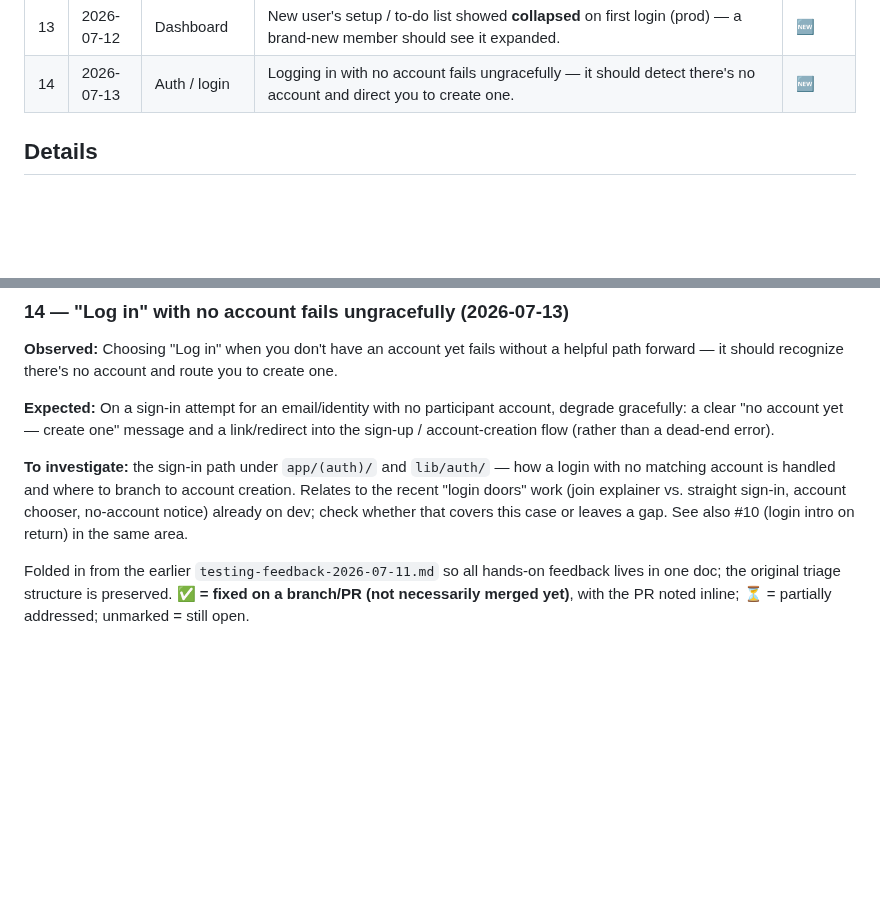
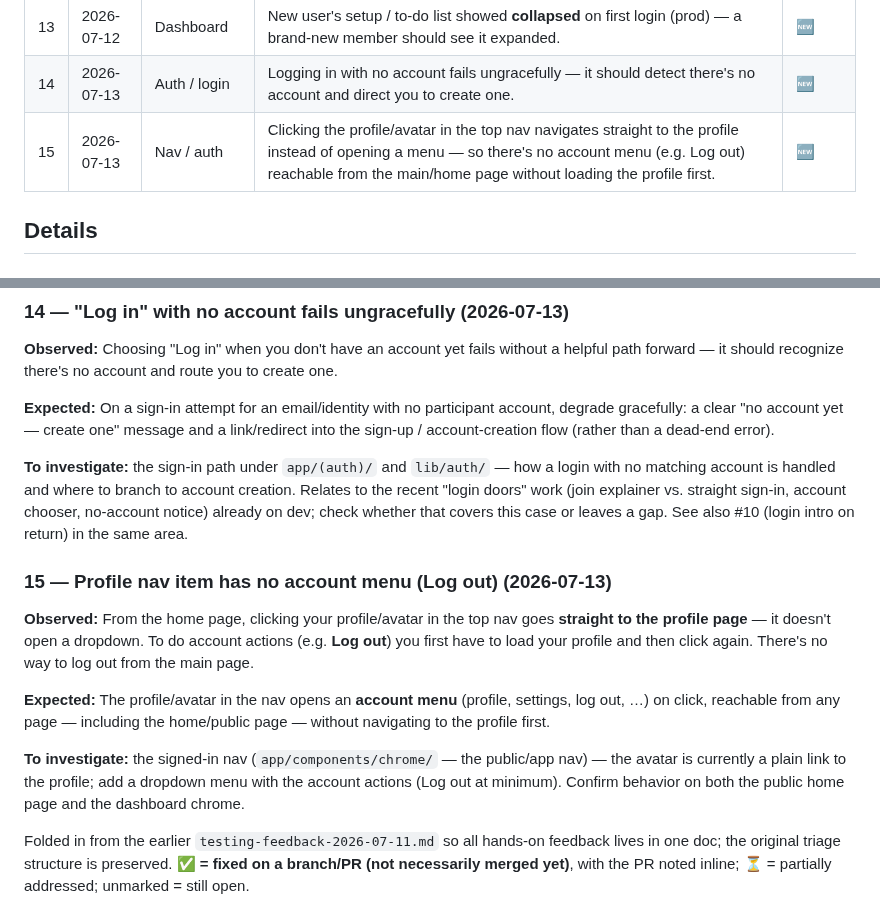
Before and after one commit to TheUpskillingLabs/OLOS, a Markdown page: docs/feedback-running-list.md, 2 parts joined by grey strips. Rendered like a GitHub page; blank space fills up the shorter version.

Commit message:
docs(feedback): #15 profile nav has no account menu / log out
Co-Authored-By: Claude Opus 4.8 (1M context) <noreply@anthropic.com>

```diff
--- a/docs/feedback-running-list.md
+++ b/docs/feedback-running-list.md
@@ -20,6 +20,7 @@ Status legend: 🆕 new · 🔍 needs-dedupe · ✅ addressed · ❌ won't-do
 | 12 | 2026-07-12 | Profile / nav | Profile back link still lands in the Directory, not the page I came from. #229 fixed the owner `/profile` route (→ dashboard) but viewing your own profile via `/u/[handle]` still shows "Back to the Directory"; back should be referrer-aware. | 🆕 |
 | 13 | 2026-07-12 | Dashboard | New user's setup / to-do list showed **collapsed** on first login (prod) — a brand-new member should see it expanded. | 🆕 |
 | 14 | 2026-07-13 | Auth / login | Logging in with no account fails ungracefully — it should detect there's no account and direct you to create one. | 🆕 |
+| 15 | 2026-07-13 | Nav / auth | Clicking the profile/avatar in the top nav navigates straight to the profile instead of opening a menu — so there's no account menu (e.g. Log out) reachable from the main/home page without loading the profile first. | 🆕 |
 
 ## Details
 
@@ -132,6 +133,13 @@ Once a cycle flips `upcoming` → `active` (which is also when the problem-state
 **Expected:** On a sign-in attempt for an email/identity with no participant account, degrade gracefully: a clear "no account yet — create one" message and a link/redirect into the sign-up / account-creation flow (rather than a dead-end error).
 
 **To investigate:** the sign-in path under `app/(auth)/` and `lib/auth/` — how a login with no matching account is handled and where to branch to account creation. Relates to the recent "login doors" work (join explainer vs. straight sign-in, account chooser, no-account notice) already on dev; check whether that covers this case or leaves a gap. See also #10 (login intro on return) in the same area.
+
+### 15 — Profile nav item has no account menu (Log out) (2026-07-13)
+**Observed:** From the home page, clicking your profile/avatar in the top nav goes **straight to the profile page** — it doesn't open a dropdown. To do account actions (e.g. **Log out**) you first have to load your profile and then click again. There's no way to log out from the main page.
+
+**Expected:** The profile/avatar in the nav opens an **account menu** (profile, settings, log out, …) on click, reachable from any page — including the home/public page — without navigating to the profile first.
+
+**To investigate:** the signed-in nav (`app/components/chrome/` — the public/app nav) — the avatar is currently a plain link to the profile; add a dropdown menu with the account actions (Log out at minimum). Confirm behavior on both the public home page and the dashboard chrome.
 
 Folded in from the earlier `testing-feedback-2026-07-11.md` so all hands-on feedback lives in one doc; the original triage structure is preserved. **✅ = fixed on a branch/PR (not necessarily merged yet)**, with the PR noted inline; ⏳ = partially addressed; unmarked = still open.
 
```
